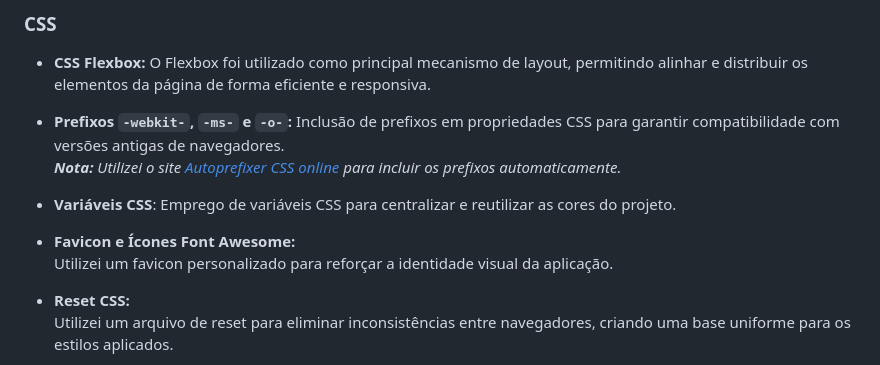
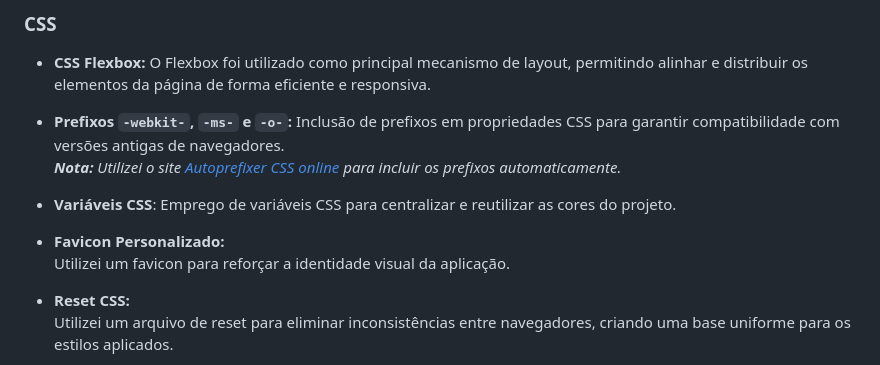
Before and after one commit to Miguel-dAlmeida/slider-image_project, a Markdown page: README.md, the part around the change. GitHub-like rendering.

Commit message:
Lapidando e corrigindo trechos do README.

```diff
--- a/README.md
+++ b/README.md
@@ -128,9 +128,8 @@ Se estiver utilizando outro editor, abra a pasta `image-slider__project` manualm
 
 - **Variáveis CSS**: Emprego de variáveis CSS para centralizar e reutilizar as cores do projeto.
 
-
-- **Favicon e Ícones Font Awesome:**
-  Utilizei um favicon personalizado para reforçar a identidade visual da aplicação.
+- **Favicon Personalizado:**
+  Utilizei um favicon para reforçar a identidade visual da aplicação.
 
 - **Reset CSS:**
   Utilizei um arquivo de reset para eliminar inconsistências entre navegadores, criando uma base uniforme para os estilos aplicados.
```
